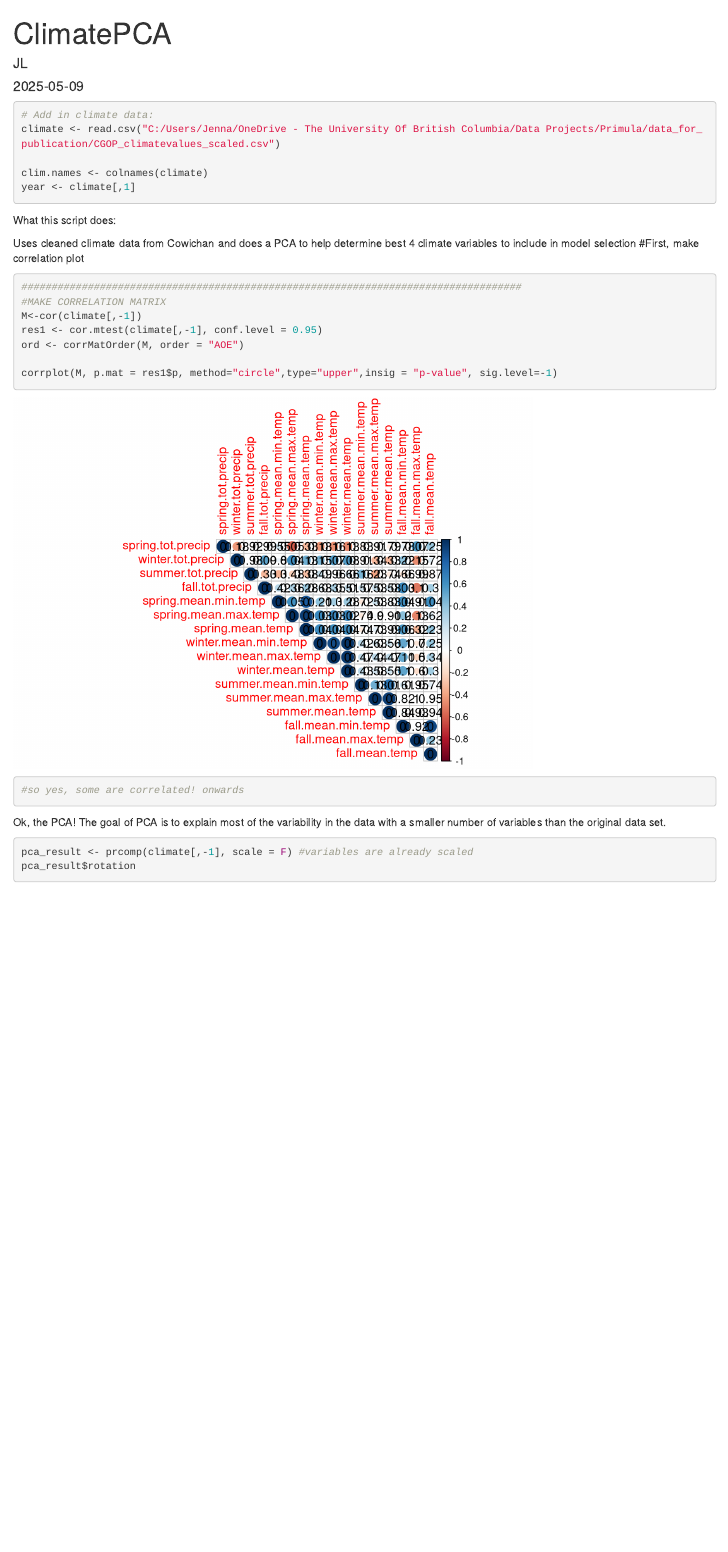
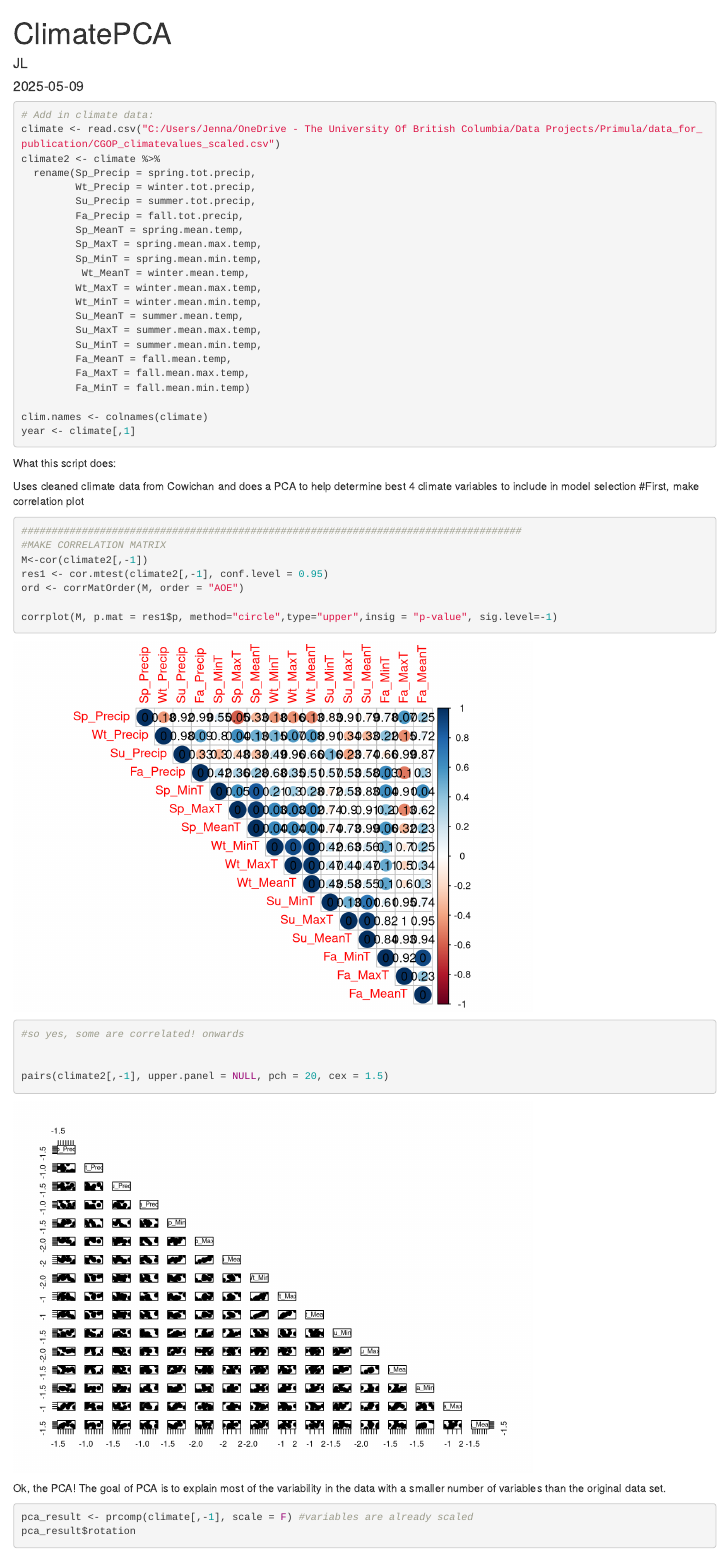
Before and after one commit to jloesberg/Primula, an R Markdown document (scripts/climate_PCA.Rmd): the page in a window 1100 px wide, from its top. Rendered offline with R 4.5, knitr and Pandoc, with nearby package versions; some code elsewhere in the file could not run offline.

Commit message:
adding scatterplot

````diff
--- a/scripts/climate_PCA.Rmd
+++ b/scripts/climate_PCA.Rmd
@@ -17,6 +17,23 @@ library(ggfortify)
 ```{r}
 # Add in climate data:
 climate <- read.csv("C:/Users/Jenna/OneDrive - The University Of British Columbia/Data Projects/Primula/data_for_publication/CGOP_climatevalues_scaled.csv")
+climate2 <- climate %>%
+  rename(Sp_Precip = spring.tot.precip,
+         Wt_Precip = winter.tot.precip,
+         Su_Precip = summer.tot.precip,
+         Fa_Precip = fall.tot.precip,
+         Sp_MeanT = spring.mean.temp,
+         Sp_MaxT = spring.mean.max.temp,
+         Sp_MinT = spring.mean.min.temp,
+          Wt_MeanT = winter.mean.temp,
+         Wt_MaxT = winter.mean.max.temp,
+         Wt_MinT = winter.mean.min.temp,
+         Su_MeanT = summer.mean.temp,
+         Su_MaxT = summer.mean.max.temp,
+         Su_MinT = summer.mean.min.temp,
+         Fa_MeanT = fall.mean.temp,
+         Fa_MaxT = fall.mean.max.temp,
+         Fa_MinT = fall.mean.min.temp)
 
 clim.names <- colnames(climate)
 year <- climate[,1]
@@ -28,12 +45,16 @@ Uses cleaned climate data from Cowichan and does a PCA to help determine best 4
 ```{r}
 ###################################################################################
 #MAKE CORRELATION MATRIX
-M<-cor(climate[,-1])
-res1 <- cor.mtest(climate[,-1], conf.level = 0.95)
+M<-cor(climate2[,-1])
+res1 <- cor.mtest(climate2[,-1], conf.level = 0.95)
 ord <- corrMatOrder(M, order = "AOE")
 
 corrplot(M, p.mat = res1$p, method="circle",type="upper",insig = "p-value", sig.level=-1)
 #so yes, some are correlated! onwards
+
+
+pairs(climate2[,-1], upper.panel = NULL, pch = 20, cex = 1.5)
+
 ```
 
 Ok, the PCA!
````
